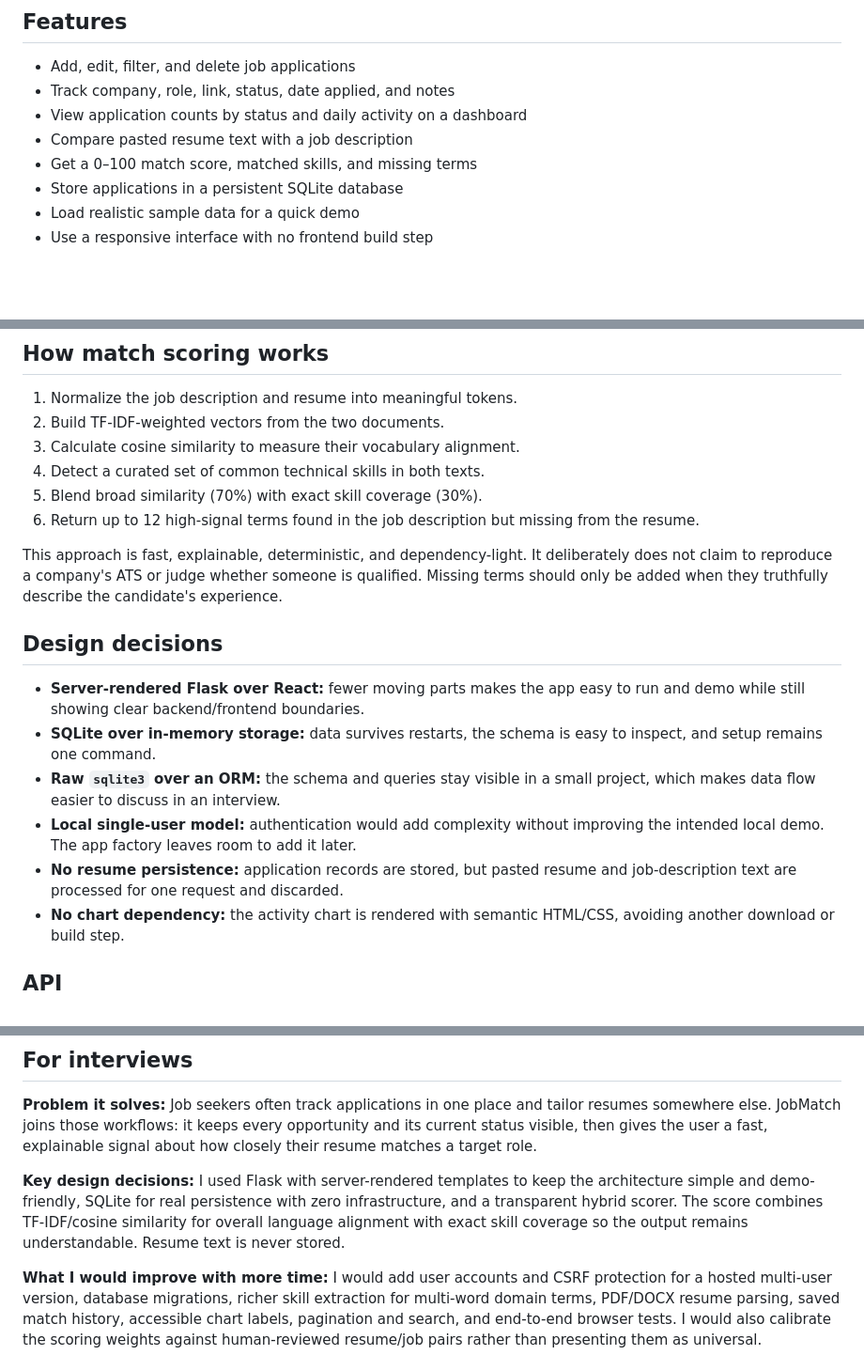
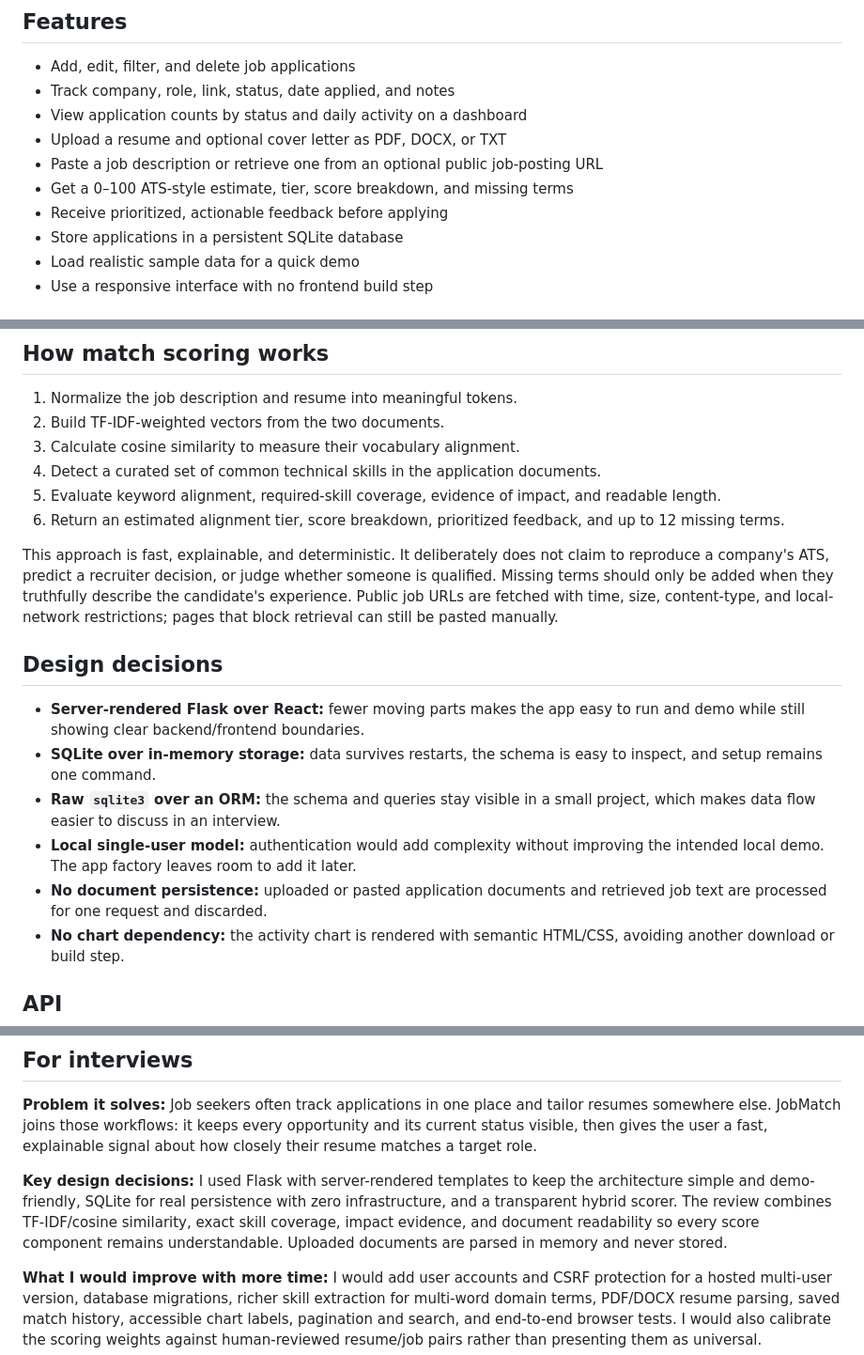
Before and after one commit to Kindeya03/job-tracker-matcher, a Markdown page: README.md, 3 parts joined by grey strips. Shown at 94% size. Rendered like a GitHub page; blank space fills up the shorter version.

Commit message:
docs: explain ATS review workflow and limitations

```diff
--- a/README.md
+++ b/README.md
@@ -11,8 +11,10 @@ Applying to many roles creates two related problems: application details scatter
 - Add, edit, filter, and delete job applications
 - Track company, role, link, status, date applied, and notes
 - View application counts by status and daily activity on a dashboard
-- Compare pasted resume text with a job description
-- Get a 0–100 match score, matched skills, and missing terms
+- Upload a resume and optional cover letter as PDF, DOCX, or TXT
+- Paste a job description or retrieve one from an optional public job-posting URL
+- Get a 0–100 ATS-style estimate, tier, score breakdown, and missing terms
+- Receive prioritized, actionable feedback before applying
 - Store applications in a persistent SQLite database
 - Load realistic sample data for a quick demo
 - Use a responsive interface with no frontend build step
@@ -77,11 +79,11 @@ The test suite uses an isolated temporary SQLite database and covers CRUD operat
 1. Normalize the job description and resume into meaningful tokens.
 2. Build TF-IDF-weighted vectors from the two documents.
 3. Calculate cosine similarity to measure their vocabulary alignment.
-4. Detect a curated set of common technical skills in both texts.
-5. Blend broad similarity (70%) with exact skill coverage (30%).
-6. Return up to 12 high-signal terms found in the job description but missing from the resume.
+4. Detect a curated set of common technical skills in the application documents.
+5. Evaluate keyword alignment, required-skill coverage, evidence of impact, and readable length.
+6. Return an estimated alignment tier, score breakdown, prioritized feedback, and up to 12 missing terms.
 
-This approach is fast, explainable, deterministic, and dependency-light. It deliberately does not claim to reproduce a company's ATS or judge whether someone is qualified. Missing terms should only be added when they truthfully describe the candidate's experience.
+This approach is fast, explainable, and deterministic. It deliberately does not claim to reproduce a company's ATS, predict a recruiter decision, or judge whether someone is qualified. Missing terms should only be added when they truthfully describe the candidate's experience. Public job URLs are fetched with time, size, content-type, and local-network restrictions; pages that block retrieval can still be pasted manually.
 
 ## Design decisions
 
@@ -89,7 +91,7 @@ This approach is fast, explainable, deterministic, and dependency-light. It deli
 - **SQLite over in-memory storage:** data survives restarts, the schema is easy to inspect, and setup remains one command.
 - **Raw `sqlite3` over an ORM:** the schema and queries stay visible in a small project, which makes data flow easier to discuss in an interview.
 - **Local single-user model:** authentication would add complexity without improving the intended local demo. The app factory leaves room to add it later.
-- **No resume persistence:** application records are stored, but pasted resume and job-description text are processed for one request and discarded.
+- **No document persistence:** uploaded or pasted application documents and retrieved job text are processed for one request and discarded.
 - **No chart dependency:** the activity chart is rendered with semantic HTML/CSS, avoiding another download or build step.
 
 ## API
@@ -118,7 +120,7 @@ Content-Type: application/json
 
 **Problem it solves:** Job seekers often track applications in one place and tailor resumes somewhere else. JobMatch joins those workflows: it keeps every opportunity and its current status visible, then gives the user a fast, explainable signal about how closely their resume matches a target role.
 
-**Key design decisions:** I used Flask with server-rendered templates to keep the architecture simple and demo-friendly, SQLite for real persistence with zero infrastructure, and a transparent hybrid scorer. The score combines TF-IDF/cosine similarity for overall language alignment with exact skill coverage so the output remains understandable. Resume text is never stored.
+**Key design decisions:** I used Flask with server-rendered templates to keep the architecture simple and demo-friendly, SQLite for real persistence with zero infrastructure, and a transparent hybrid scorer. The review combines TF-IDF/cosine similarity, exact skill coverage, impact evidence, and document readability so every score component remains understandable. Uploaded documents are parsed in memory and never stored.
 
 **What I would improve with more time:** I would add user accounts and CSRF protection for a hosted multi-user version, database migrations, richer skill extraction for multi-word domain terms, PDF/DOCX resume parsing, saved match history, accessible chart labels, pagination and search, and end-to-end browser tests. I would also calibrate the scoring weights against human-reviewed resume/job pairs rather than presenting them as universal.
 
```
